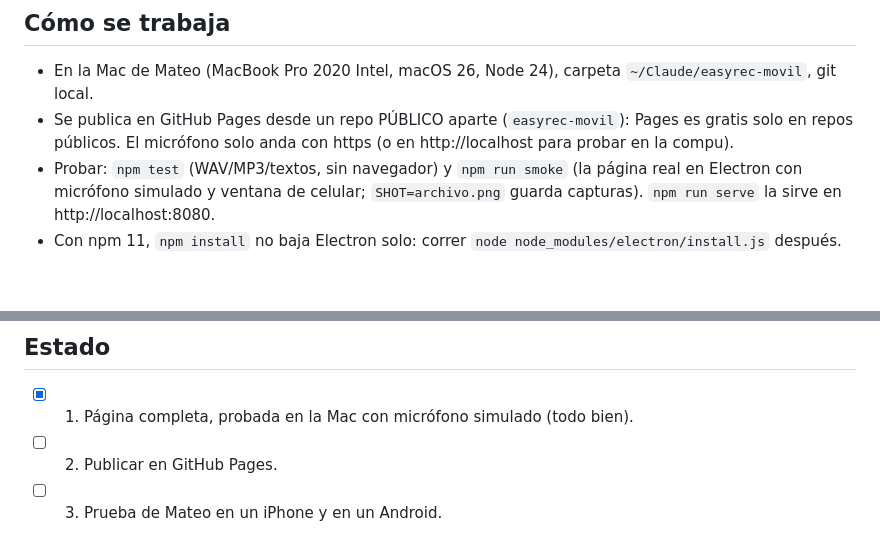
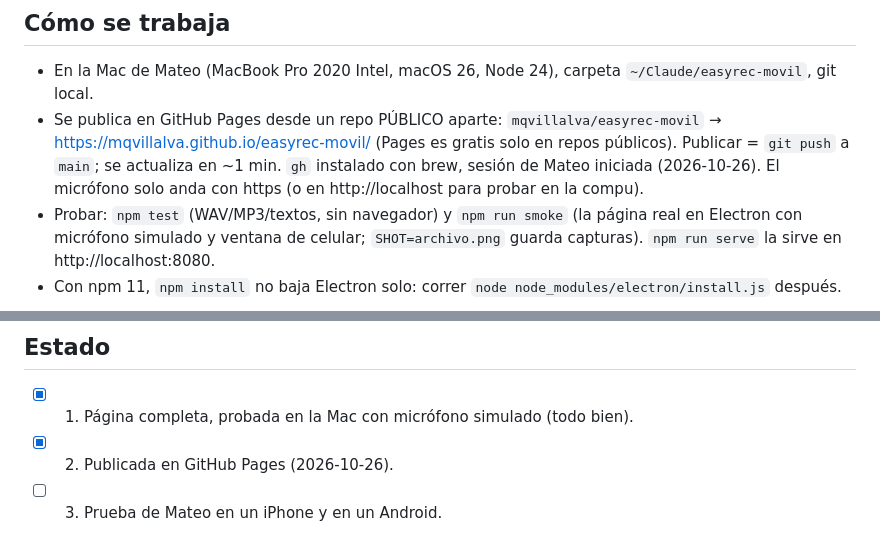
Before and after one commit to mqvillalva/easyrec-movil, a Markdown page: CLAUDE.md, 2 parts joined by grey strips. Drawn GitHub-style; blank space fills up the shorter version.

Commit message:
CLAUDE.md: dónde está publicada
Co-Authored-By: Claude Opus 5.5 <noreply@anthropic.com>

```diff
--- a/CLAUDE.md
+++ b/CLAUDE.md
@@ -9,7 +9,9 @@
 
 ## Cómo se trabaja
 - En la Mac de Mateo (MacBook Pro 2020 Intel, macOS 26, Node 24), carpeta `~/Claude/easyrec-movil`, git local.
-- Se publica en GitHub Pages desde un repo PÚBLICO aparte (`easyrec-movil`): Pages es gratis solo en repos públicos.
+- Se publica en GitHub Pages desde un repo PÚBLICO aparte: `mqvillalva/easyrec-movil` → https://mqvillalva.github.io/easyrec-movil/
+  (Pages es gratis solo en repos públicos). Publicar = `git push` a `main`; se actualiza en ~1 min. `gh` instalado con brew,
+  sesión de Mateo iniciada (2026-10-26).
   El micrófono solo anda con https (o en http://localhost para probar en la compu).
 - Probar: `npm test` (WAV/MP3/textos, sin navegador) y `npm run smoke` (la página real en Electron con micrófono
   simulado y ventana de celular; `SHOT=archivo.png` guarda capturas). `npm run serve` la sirve en http://localhost:8080.
@@ -39,5 +41,5 @@
 
 ## Estado
 - [x] 1. Página completa, probada en la Mac con micrófono simulado (todo bien).
-- [ ] 2. Publicar en GitHub Pages.
+- [x] 2. Publicada en GitHub Pages (2026-10-26).
 - [ ] 3. Prueba de Mateo en un iPhone y en un Android.
```
